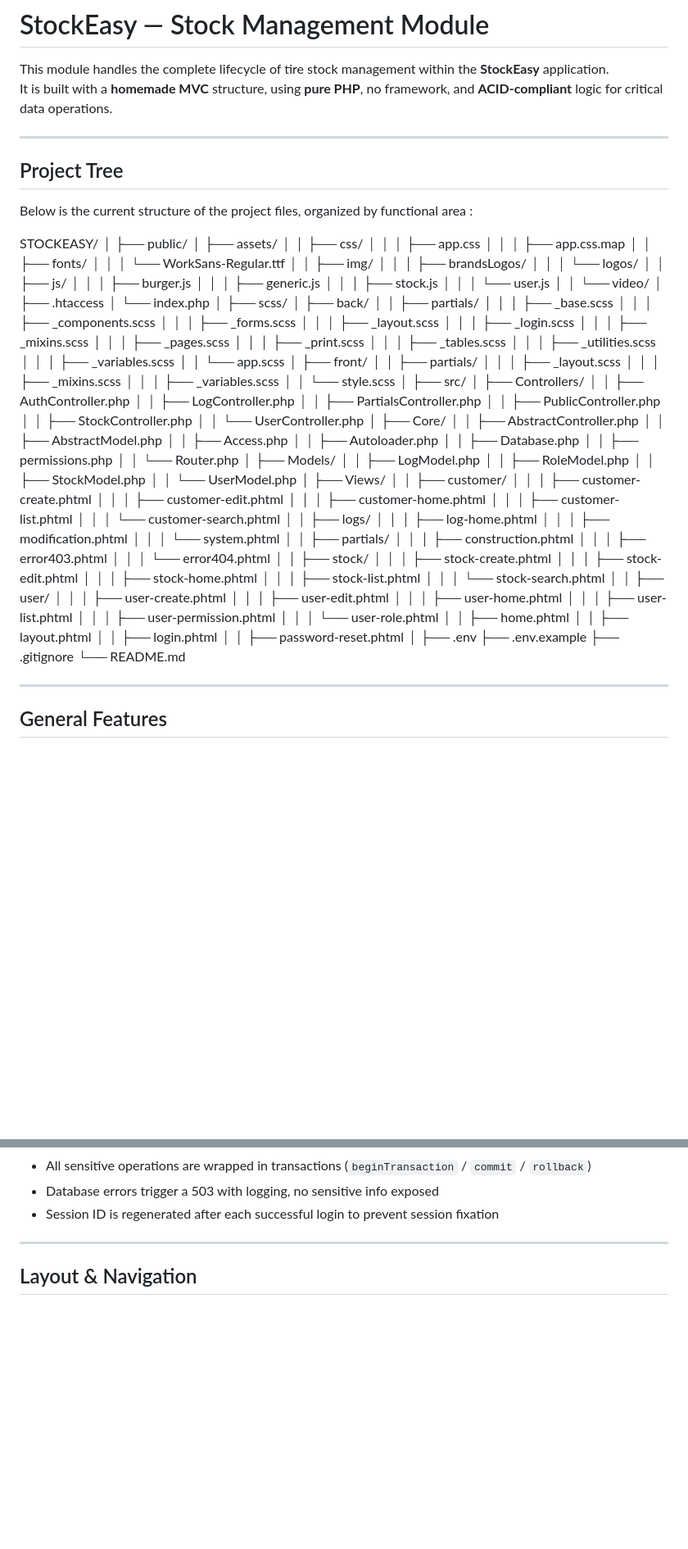
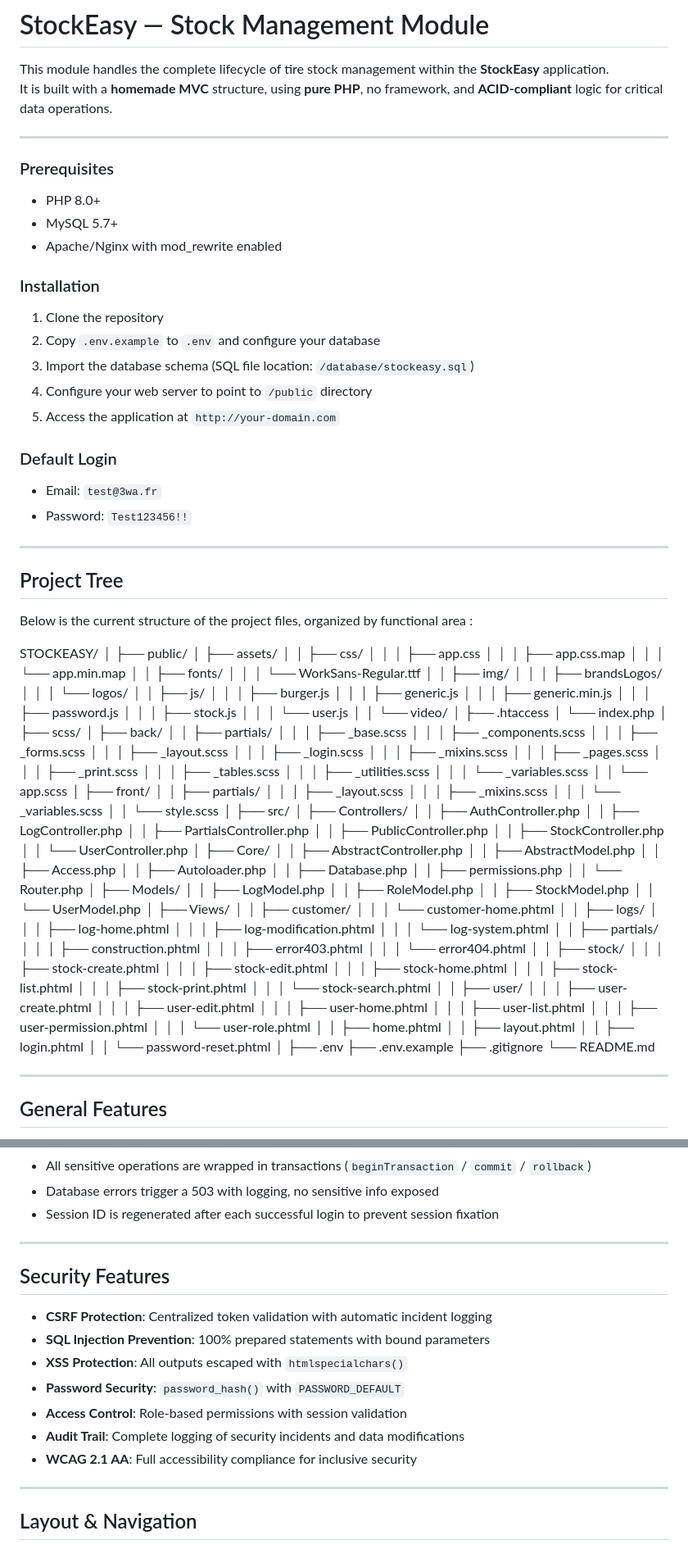
Before and after one commit to Tiphaine5083/StockEasy, a Markdown page: README.md, 2 parts joined by grey strips. Shown at 82% size. GitHub-like rendering; blank space fills up the shorter version.

Commit message:
Last commit - StockEasy finished

```diff
--- a/README.md
+++ b/README.md
@@ -2,6 +2,24 @@
 
 This module handles the complete lifecycle of tire stock management within the **StockEasy** application.
 It is built with a **homemade MVC** structure, using **pure PHP**, no framework, and **ACID-compliant** logic for critical data operations.
+
+---
+
+### Prerequisites
+- PHP 8.0+
+- MySQL 5.7+
+- Apache/Nginx with mod_rewrite enabled
+
+### Installation
+1. Clone the repository
+2. Copy `.env.example` to `.env` and configure your database
+3. Import the database schema (SQL file location: `/database/stockeasy.sql`)
+4. Configure your web server to point to `/public` directory
+5. Access the application at `http://your-domain.com`
+
+### Default Login
+- Email: `test@3wa.fr`
+- Password: `Test123456!!`
 
 ---
 
@@ -16,6 +34,7 @@ STOCKEASY/
 │ │ ├── css/
 │ │ │ ├── app.css
 │ │ │ ├── app.css.map
+│ │ │ └── app.min.map
 │ │ ├── fonts/
 │ │ │ └── WorkSans-Regular.ttf
 │ │ ├── img/
@@ -24,6 +43,8 @@ STOCKEASY/
 │ │ ├── js/
 │ │ │ ├── burger.js
 │ │ │ ├── generic.js
+│ │ │ ├── generic.min.js
+│ │ │ ├── password.js
 │ │ │ ├── stock.js
 │ │ │ └── user.js
 │ │ └── video/
@@ -43,13 +64,13 @@ STOCKEASY/
 │ │ │ ├── _print.scss
 │ │ │ ├── _tables.scss
 │ │ │ ├── _utilities.scss
-│ │ │ ├── _variables.scss
+│ │ │ └── _variables.scss
 │ │ └── app.scss
 │ ├── front/
 │ │ ├── partials/
 │ │ │ ├── _layout.scss
 │ │ │ ├── _mixins.scss
-│ │ │ ├── _variables.scss
+│ │ │ └── _variables.scss
 │ │ └── style.scss
 │
 ├── src/
@@ -75,15 +96,11 @@ STOCKEASY/
 │ │ └── UserModel.php
 │ ├── Views/
 │ │ ├── customer/
-│ │ │ ├── customer-create.phtml
-│ │ │ ├── customer-edit.phtml
-│ │ │ ├── customer-home.phtml
-│ │ │ ├── customer-list.phtml
-│ │ │ └── customer-search.phtml
+│ │ │ └── customer-home.phtml
 │ │ ├── logs/
 │ │ │ ├── log-home.phtml
-│ │ │ ├── modification.phtml
-│ │ │ └── system.phtml
+│ │ │ ├── log-modification.phtml
+│ │ │ └── log-system.phtml
 │ │ ├── partials/
 │ │ │ ├── construction.phtml
 │ │ │ ├── error403.phtml
@@ -93,6 +110,7 @@ STOCKEASY/
 │ │ │ ├── stock-edit.phtml
 │ │ │ ├── stock-home.phtml
 │ │ │ ├── stock-list.phtml
+│ │ │ ├── stock-print.phtml
 │ │ │ └── stock-search.phtml
 │ │ ├── user/
 │ │ │ ├── user-create.phtml
@@ -104,7 +122,7 @@ STOCKEASY/
 │ │ ├── home.phtml
 │ │ ├── layout.phtml
 │ │ ├── login.phtml
-│ │ ├── password-reset.phtml
+│ │ └── password-reset.phtml
 │
 ├── .env
 ├── .env.example
@@ -131,6 +149,17 @@ It includes:
 - All sensitive operations are wrapped in transactions (`beginTransaction` / `commit` / `rollback`)
 - Database errors trigger a 503 with logging, no sensitive info exposed
 - Session ID is regenerated after each successful login to prevent session fixation
+
+---
+
+## Security Features
+- **CSRF Protection**: Centralized token validation with automatic incident logging
+- **SQL Injection Prevention**: 100% prepared statements with bound parameters
+- **XSS Protection**: All outputs escaped with `htmlspecialchars()`
+- **Password Security**: `password_hash()` with `PASSWORD_DEFAULT`
+- **Access Control**: Role-based permissions with session validation
+- **Audit Trail**: Complete logging of security incidents and data modifications
+- **WCAG 2.1 AA**: Full accessibility compliance for inclusive security
 
 ---
 
```
Also changed, not shown: other parts of README.md (+5 -0 lines).
